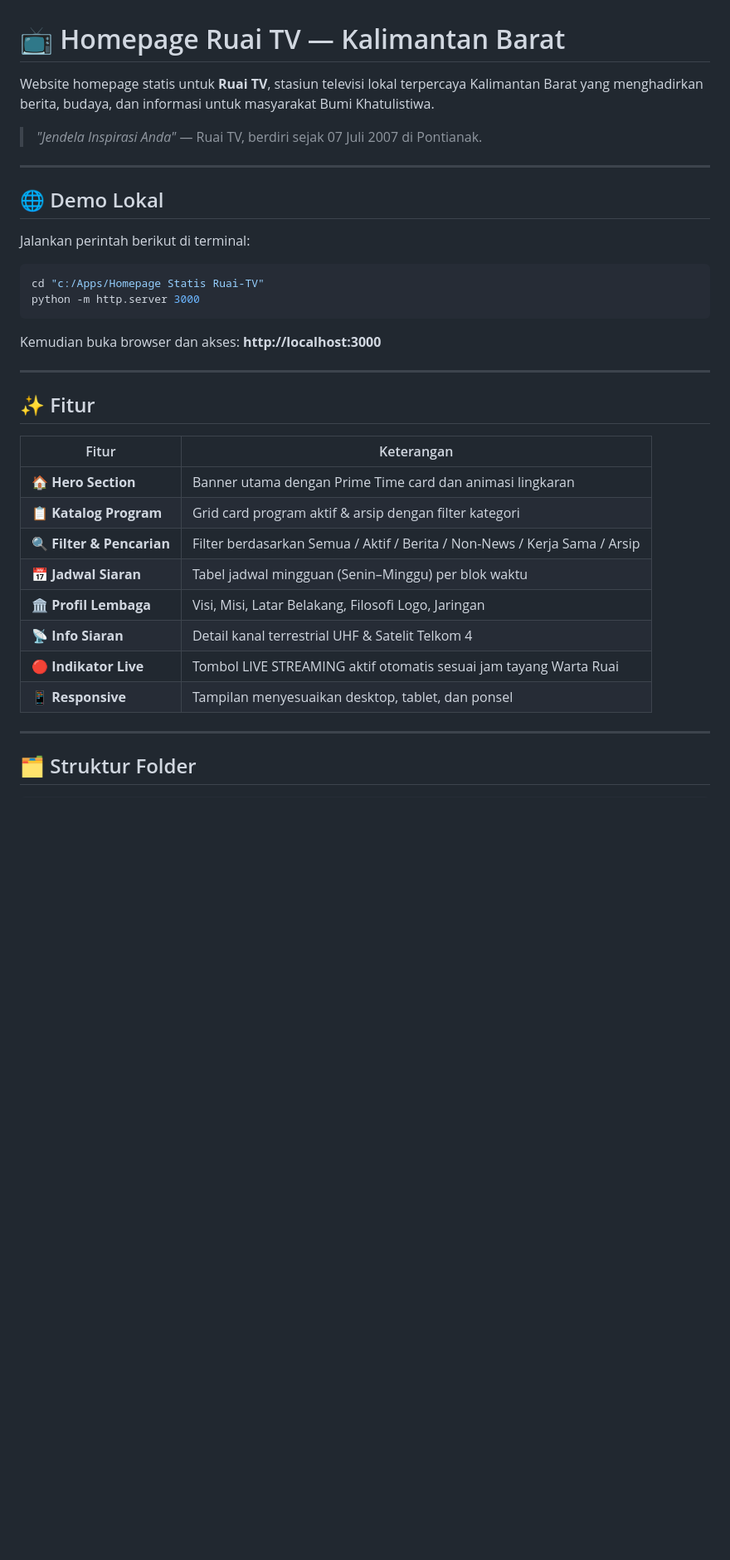
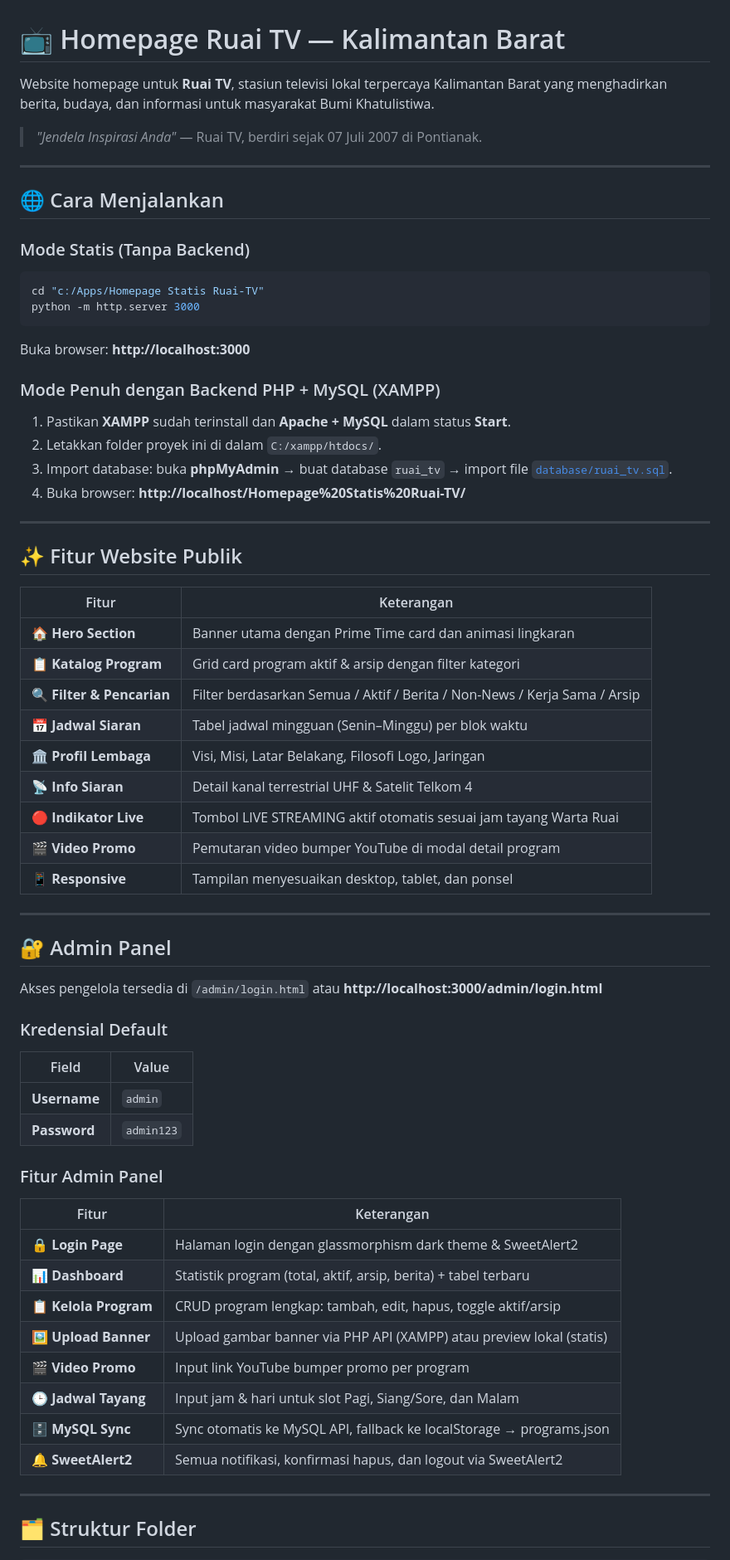
Before and after one commit to Nehemia17/homepage-ruai-tv, a Markdown page: README.md, the part around one of its changes. Shown at 83% size. GitHub-like rendering; blank space fills up the shorter version.

````diff
--- a/README.md
+++ b/README.md
@@ -1,25 +1,32 @@
 # 📺 Homepage Ruai TV — Kalimantan Barat
 
-Website homepage statis untuk **Ruai TV**, stasiun televisi lokal terpercaya Kalimantan Barat yang menghadirkan berita, budaya, dan informasi untuk masyarakat Bumi Khatulistiwa.
+Website homepage untuk **Ruai TV**, stasiun televisi lokal terpercaya Kalimantan Barat yang menghadirkan berita, budaya, dan informasi untuk masyarakat Bumi Khatulistiwa.
 
 > *"Jendela Inspirasi Anda"* — Ruai TV, berdiri sejak 07 Juli 2007 di Pontianak.
 
 ---
 
-## 🌐 Demo Lokal
+## 🌐 Cara Menjalankan
 
-Jalankan perintah berikut di terminal:
+### Mode Statis (Tanpa Backend)
 
 ```bash
 cd "c:/Apps/Homepage Statis Ruai-TV"
 python -m http.server 3000
 ```
 
-Kemudian buka browser dan akses: **http://localhost:3000**
+Buka browser: **http://localhost:3000**
+
+### Mode Penuh dengan Backend PHP + MySQL (XAMPP)
+
+1. Pastikan **XAMPP** sudah terinstall dan **Apache + MySQL** dalam status **Start**.
+2. Letakkan folder proyek ini di dalam `C:/xampp/htdocs/`.
+3. Import database: buka **phpMyAdmin** → buat database `ruai_tv` → import file [`database/ruai_tv.sql`](database/ruai_tv.sql).
+4. Buka browser: **http://localhost/Homepage%20Statis%20Ruai-TV/**
 
 ---
 
-## ✨ Fitur
+## ✨ Fitur Website Publik
 
 | Fitur | Keterangan |
 |---|---|
@@ -30,7 +37,34 @@ Kemudian buka browser dan akses: **http://localhost:3000**
 | 🏛️ **Profil Lembaga** | Visi, Misi, Latar Belakang, Filosofi Logo, Jaringan |
 | 📡 **Info Siaran** | Detail kanal terrestrial UHF & Satelit Telkom 4 |
 | 🔴 **Indikator Live** | Tombol LIVE STREAMING aktif otomatis sesuai jam tayang Warta Ruai |
+| 🎬 **Video Promo** | Pemutaran video bumper YouTube di modal detail program |
 | 📱 **Responsive** | Tampilan menyesuaikan desktop, tablet, dan ponsel |
+
+---
+
+## 🔐 Admin Panel
+
+Akses pengelola tersedia di `/admin/login.html` atau **http://localhost:3000/admin/login.html**
+
+### Kredensial Default
+
+| Field | Value |
+|---|---|
+| **Username** | `admin` |
+| **Password** | `admin123` |
+
+### Fitur Admin Panel
+
+| Fitur | Keterangan |
+|---|---|
+| 🔒 **Login Page** | Halaman login dengan glassmorphism dark theme & SweetAlert2 |
+| 📊 **Dashboard** | Statistik program (total, aktif, arsip, berita) + tabel terbaru |
+| 📋 **Kelola Program** | CRUD program lengkap: tambah, edit, hapus, toggle aktif/arsip |
+| 🖼️ **Upload Banner** | Upload gambar banner via PHP API (XAMPP) atau preview lokal (statis) |
+| 🎬 **Video Promo** | Input link YouTube bumper promo per program |
+| 🕒 **Jadwal Tayang** | Input jam & hari untuk slot Pagi, Siang/Sore, dan Malam |
+| 🗄️ **MySQL Sync** | Sync otomatis ke MySQL API, fallback ke localStorage → programs.json |
+| 🔔 **SweetAlert2** | Semua notifikasi, konfirmasi hapus, dan logout via SweetAlert2 |
 
 ---
 
````
Also changed, not shown: other parts of README.md (+41 -28 lines).
